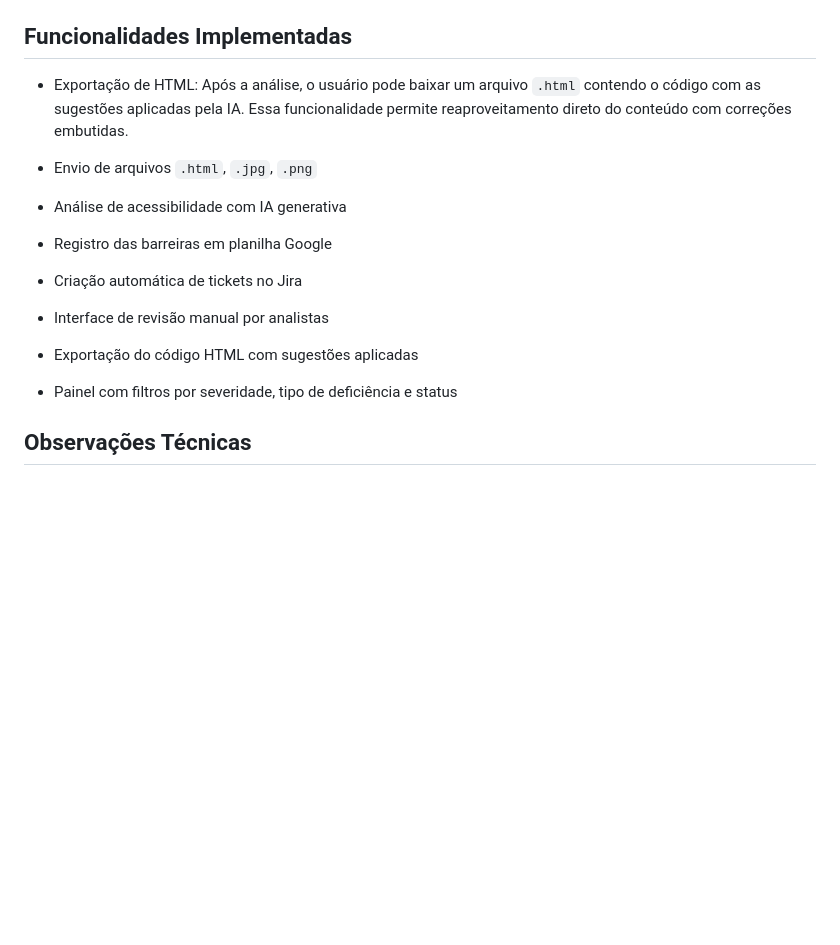
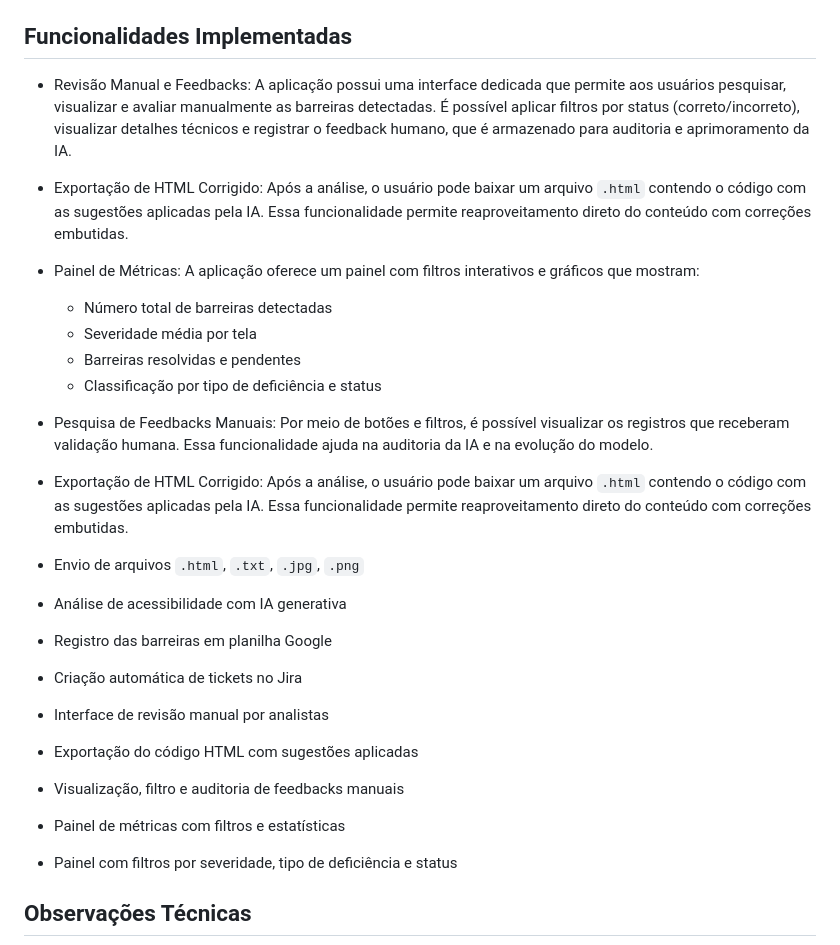
Before and after one commit to ecomunica/testes_acessibilidade_com_Gemini, a Markdown page: README.md, the part around the change. GitHub-like rendering; blank space fills up the shorter version.

Commit message:
atualização MVP

```diff
--- a/README.md
+++ b/README.md
@@ -57,16 +57,39 @@ A solução utiliza Inteligência Artificial generativa (Gemini, via Vertex AI)
 
 ## Funcionalidades Implementadas
 
-- Exportação de HTML:
+- Revisão Manual e Feedbacks:
+  A aplicação possui uma interface dedicada que permite aos usuários pesquisar, visualizar e avaliar manualmente as barreiras detectadas.
+  É possível aplicar filtros por status (correto/incorreto), visualizar detalhes técnicos e registrar o feedback humano, que é armazenado para auditoria e aprimoramento da IA.
+
+
+- Exportação de HTML Corrigido:
   Após a análise, o usuário pode baixar um arquivo `.html` contendo o código com as sugestões aplicadas pela IA.
   Essa funcionalidade permite reaproveitamento direto do conteúdo com correções embutidas.
 
-- Envio de arquivos `.html`, `.jpg`, `.png`
+- Painel de Métricas:
+  A aplicação oferece um painel com filtros interativos e gráficos que mostram:
+    - Número total de barreiras detectadas
+    - Severidade média por tela
+    - Barreiras resolvidas e pendentes
+    - Classificação por tipo de deficiência e status
+
+- Pesquisa de Feedbacks Manuais:
+  Por meio de botões e filtros, é possível visualizar os registros que receberam validação humana.
+  Essa funcionalidade ajuda na auditoria da IA e na evolução do modelo.
+
+
+- Exportação de HTML Corrigido:
+  Após a análise, o usuário pode baixar um arquivo `.html` contendo o código com as sugestões aplicadas pela IA.
+  Essa funcionalidade permite reaproveitamento direto do conteúdo com correções embutidas.
+
+- Envio de arquivos `.html`, `.txt`, `.jpg`, `.png`
 - Análise de acessibilidade com IA generativa
 - Registro das barreiras em planilha Google
 - Criação automática de tickets no Jira
 - Interface de revisão manual por analistas
 - Exportação do código HTML com sugestões aplicadas
+- Visualização, filtro e auditoria de feedbacks manuais
+- Painel de métricas com filtros e estatísticas
 - Painel com filtros por severidade, tipo de deficiência e status
 
 ## Observações Técnicas
```
